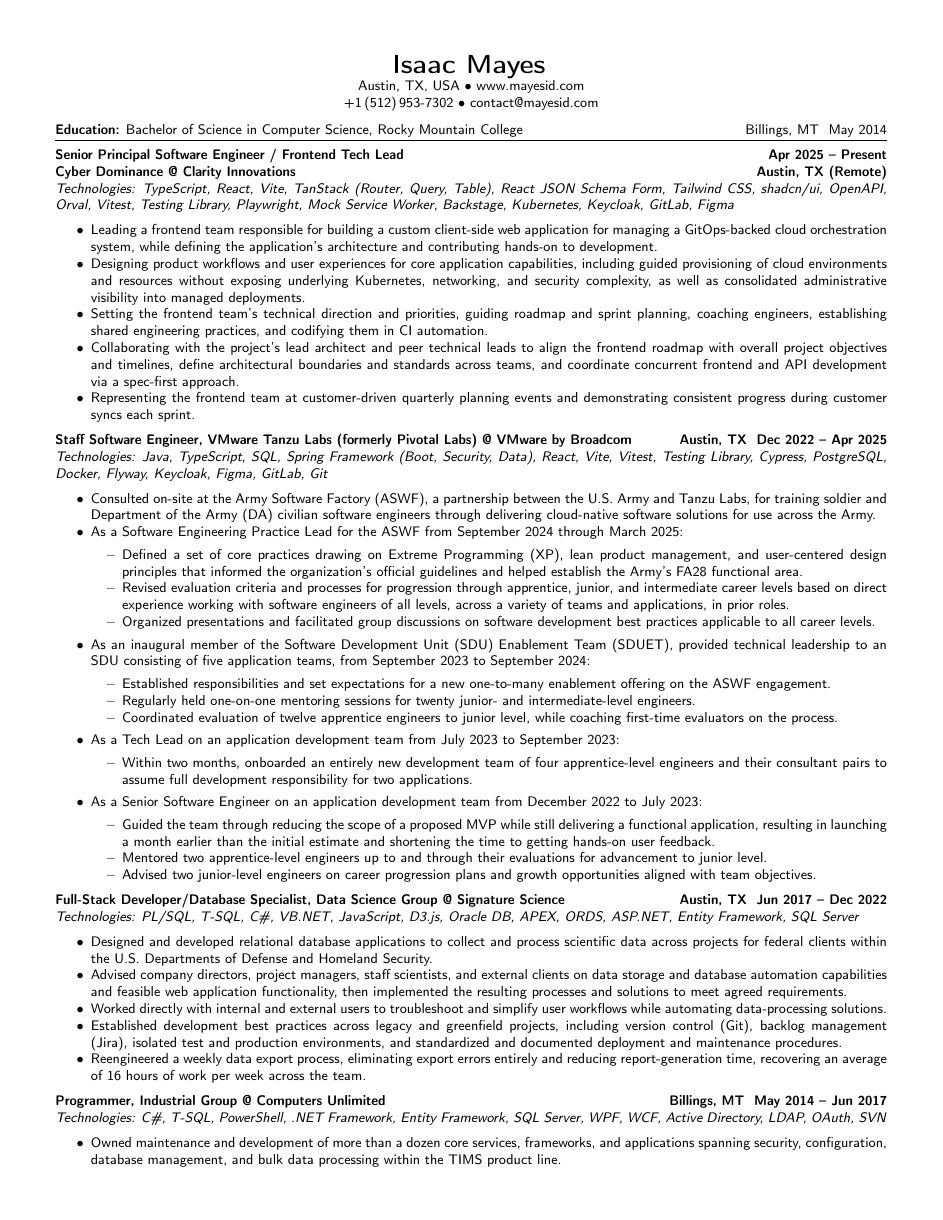
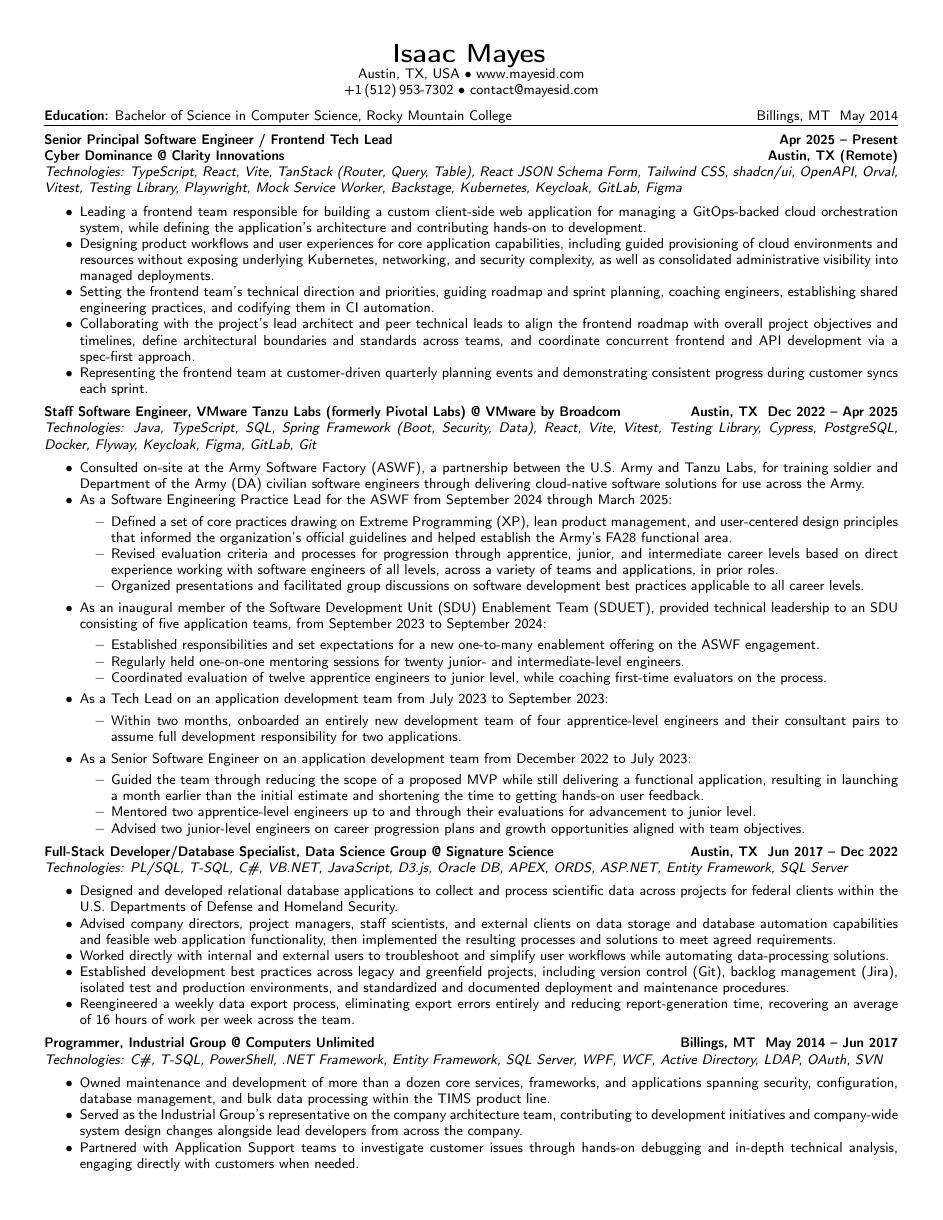
Before and after one commit to mayesidev/Resume_IsaacMayes, a LaTeX CV (Resume_IsaacMayes.tex): page 1 of 2 before the commit and the whole page after it. Compiled offline with pdfLaTeX.

Commit message:
Adjust margins and line spacing

```diff
--- a/Resume_IsaacMayes.tex
+++ b/Resume_IsaacMayes.tex
@@ -5,7 +5,7 @@
 
 \RequirePackage{hyperref}
 
-\usepackage[letterpaper,margin=0.5in]{geometry}
+\usepackage[letterpaper,margin=0.4in]{geometry}
 \usepackage[utf8]{inputenc}
 \usepackage{mdwlist}
 \usepackage[T1]{fontenc}
@@ -13,6 +13,7 @@
 
 \pagestyle{empty}
 \setlength{\tabcolsep}{0em}
+\linespread{0.96}
 
 % format two pieces of text, one left aligned and one right aligned
 \newcommand{\headerrow}[2]
```
Also changed, not shown: Resume_IsaacMayes.pdf.
